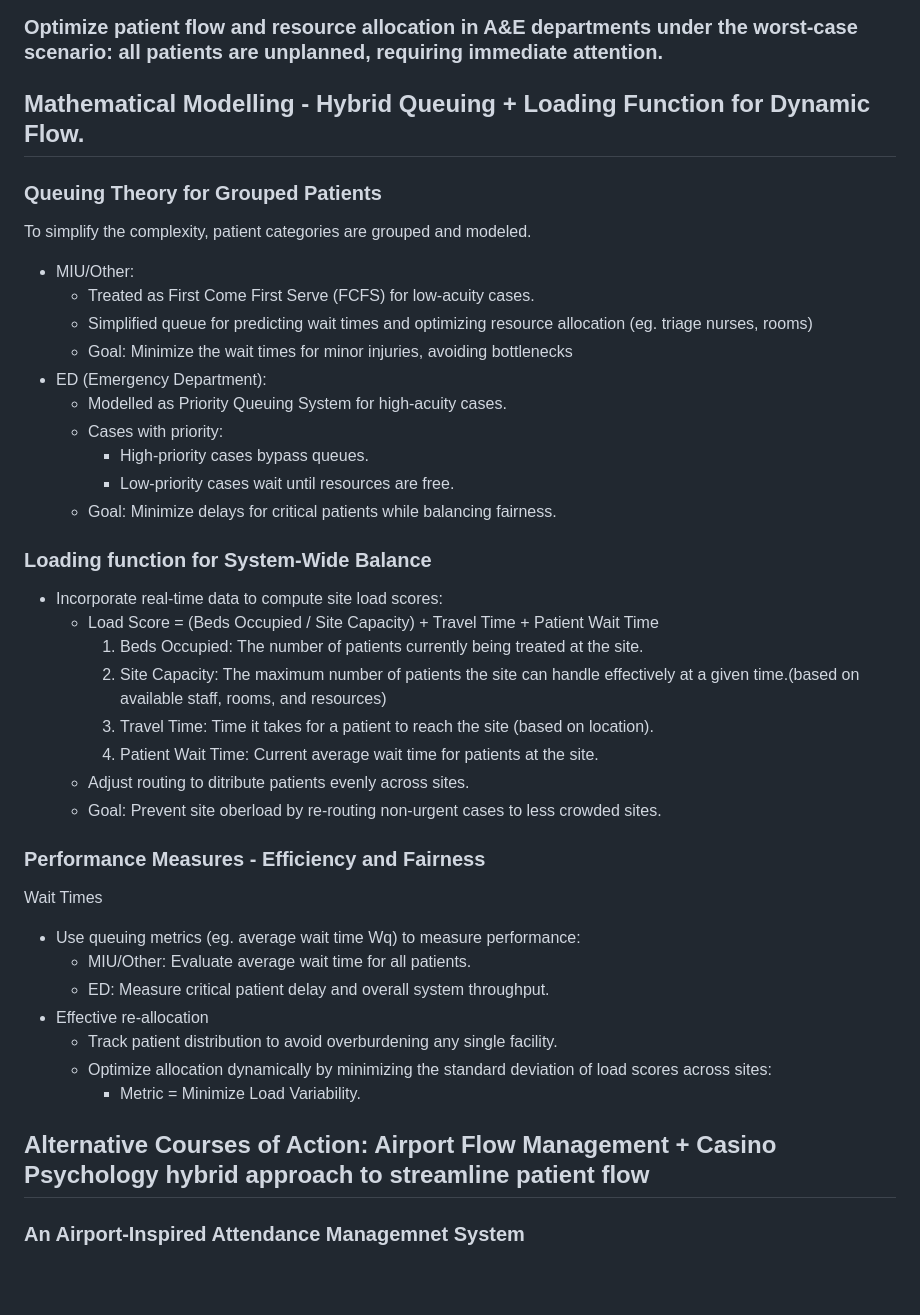
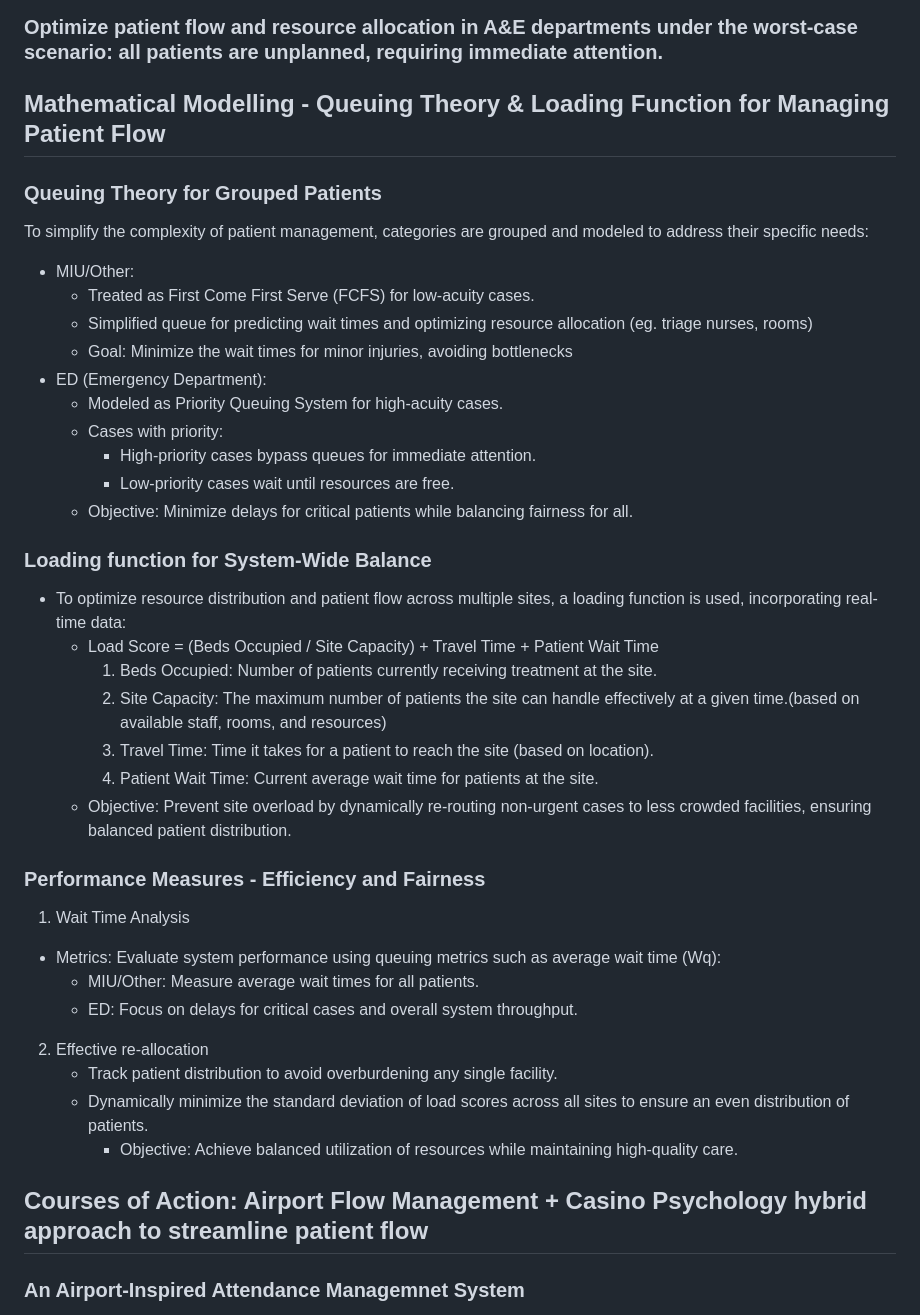
Before and after one commit to SlaviXG/Operations_Research_PHS_Challenge, a Markdown page: REPORT.md, the part around the change. GitHub-like rendering; blank space fills up the shorter version.

```diff
--- a/REPORT.md
+++ b/REPORT.md
@@ -20,41 +20,41 @@
 ### By using the worst-case scenario as the foundation for planning, the solution is designed to remain robust and efficient even during peak demand periods.
 ### Optimize patient flow and resource allocation in A&E departments under the worst-case scenario: all patients are unplanned, requiring immediate attention.
 
-## Mathematical Modelling - Hybrid Queuing + Loading Function for Dynamic Flow.
+## Mathematical Modelling - Queuing Theory & Loading Function for Managing Patient Flow
+
 ### Queuing Theory for Grouped Patients
-To simplify the complexity, patient categories are grouped and modeled.
+To simplify the complexity of patient management, categories are grouped and modeled to address their specific needs:
  - MIU/Other:
     - Treated as First Come First Serve (FCFS) for low-acuity cases.
     - Simplified queue for predicting wait times and optimizing resource allocation (eg. triage nurses, rooms)
     - Goal: Minimize the wait times for minor injuries, avoiding bottlenecks
  - ED (Emergency Department):
-    - Modelled as Priority Queuing System for high-acuity cases.
+    - Modeled as Priority Queuing System for high-acuity cases.
     - Cases with priority:
-       - High-priority cases bypass queues.
+       - High-priority cases bypass queues for immediate attention.
        - Low-priority cases wait until resources are free.
-    - Goal: Minimize delays for critical patients while balancing fairness.
+    - Objective: Minimize delays for critical patients while balancing fairness for all.
 
 ### Loading function for System-Wide Balance
- - Incorporate real-time data  to compute site load scores:
+ - To optimize resource distribution and patient flow across multiple sites, a loading function is used, incorporating real-time data:
     - Load Score = (Beds Occupied / Site Capacity) + Travel Time + Patient Wait Time
-       1. Beds Occupied: The number of patients currently being treated at the site.
+       1. Beds Occupied: Number of patients currently receiving treatment at the site.
        2. Site Capacity: The maximum number of patients the site can handle effectively at a given time.(based on available staff, rooms, and resources)
        3. Travel Time: Time it takes for a patient to reach the site (based on location).
        4. Patient Wait Time: Current average wait time for patients at the site.
-    - Adjust routing to ditribute patients evenly across sites.
-    - Goal: Prevent site oberload by re-routing non-urgent cases to less crowded sites.
+    - Objective: Prevent site overload by dynamically re-routing non-urgent cases to less crowded facilities, ensuring balanced patient distribution.
 
 ### Performance Measures - Efficiency and Fairness
-Wait Times
- - Use queuing metrics (eg. average wait time Wq) to measure performance:
-    - MIU/Other: Evaluate average wait time for all patients.
-    - ED: Measure critical patient delay and overall system throughput.
- - Effective re-allocation
+1. Wait Time Analysis
+ - Metrics: Evaluate system performance using queuing metrics such as average wait time (Wq):
+    - MIU/Other: Measure average wait times for all patients.
+    - ED: Focus on delays for critical cases and overall system throughput.
+ 2. Effective re-allocation
     - Track patient distribution to avoid overburdening any single facility.
-    - Optimize allocation dynamically by minimizing the standard deviation of load scores across sites:
-       - Metric = Minimize Load Variability.
+    - Dynamically minimize the standard deviation of load scores across all sites to ensure an even distribution of patients.
+       - Objective: Achieve balanced utilization of resources while maintaining high-quality care.
 
-## Alternative Courses of Action: Airport Flow Management + Casino Psychology hybrid approach to streamline patient flow
+## Courses of Action: Airport Flow Management + Casino Psychology hybrid approach to streamline patient flow
 ### An Airport-Inspired Attendance Managemnet System
  - Segementation and Pre-Sorting
      - Similar to how passengers are assigned to terminals and gates, patients are sorted pre-arrival based on:
```
